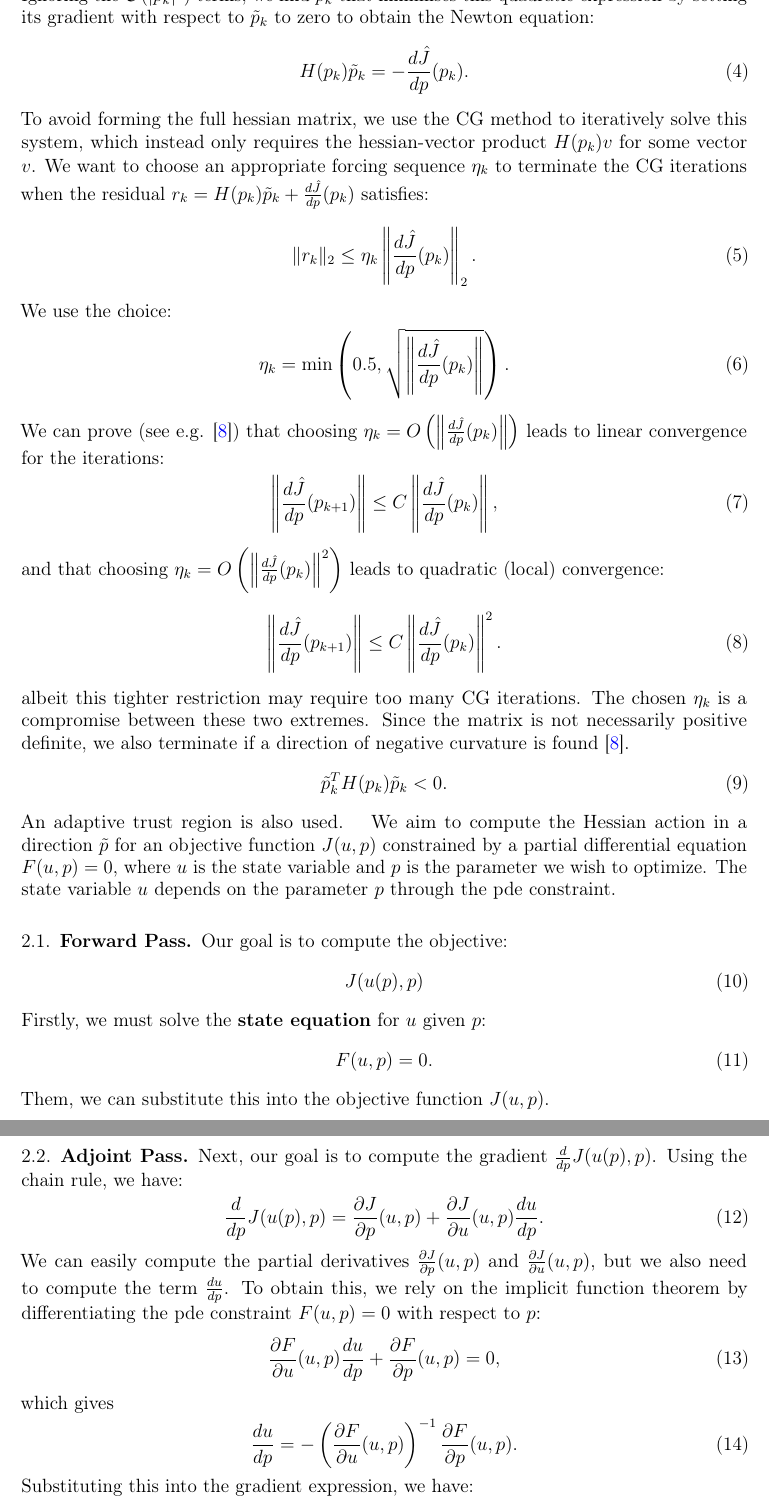
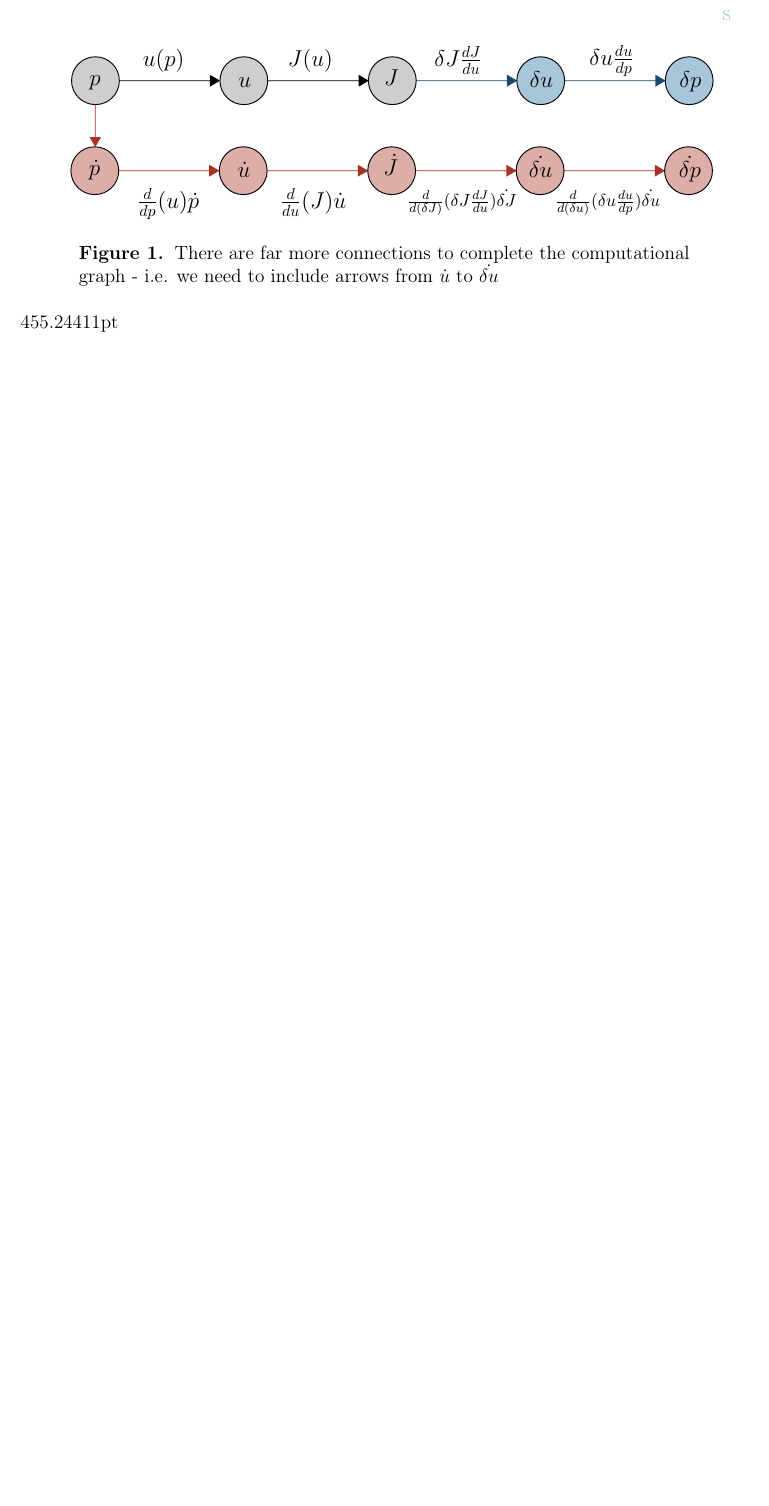
Before and after one commit to ConnorMallon/SecondOrderTopOpt, a LaTeX paper (doc/article.tex): two parts of pages 2 and 3 of 5 before the commit and part of the page after it, the two joined at a grey line, cut at the place of the change, the shorter picture padded with empty space. Compiled offline with pdfLaTeX.

Commit message:
making HVP flow chart

```diff
--- a/doc/article.tex
+++ b/doc/article.tex
@@ -187,18 +187,31 @@ urlcolor=blue           % color of external links
 
 \begin{document}
 
-% for including inkscape figs (save svg then compile - no need to export to pdf)
+
+% (1) unchanged
 \newcommand{\executeiffilenewer}[3]{%
-\ifnum\pdfstrcmp{\pdffilemoddate{#1}}%
-{\pdffilemoddate{#2}}>0%
-{\immediate\write18{#3}}\fi%
+  \ifnum\pdfstrcmp{\pdffilemoddate{#1}}%
+             {\pdffilemoddate{#2}}>0%
+    {\immediate\write18{#3}}%
+  \fi
 }
+
+% (2) add a space before each % so flags don’t get glued onto the filename
+\newcommand{\triggerexport}[2][1]{%
+  \executeiffilenewer{#2.svg}{#2.pdf}{%
+    inkscape -z -D --file=#2.svg %
+      --export-pdf=#2.pdf %
+      --export-latex %
+      --export-area-page%
+  }%
+}
+
+% (3) call \triggerexport with the actual path, not \import@path
 \newcommand{\incfig}[2][1]{%
-\executeiffilenewer{#2.svg}{#2.pdf}%
-{inkscape -z -D --file=#2.svg %
---export-pdf=#2.pdf --export-latex}%
-\def\svgwidth{#1\linewidth}
-\input{#2.pdf_tex}%
+  \triggerexport[#1]{./figures/#2}%
+  \def\svgwidth{#1\linewidth*\real{1}}%
+  \large% ← change this to \large, \Huge, whatever you like
+  \subimport{./figures/}{#2.pdf_tex}%
 }
 
 % \newcommand{\incfig}[2][1]{%
@@ -208,10 +221,22 @@ urlcolor=blue           % color of external links
 \newcommand{\mycomment}[1]{}
 
 \renewcommand{\multicitedelim}{\addcomma}
-\input{experiments.tex}
-\input{introduction.tex}
-\input{notes_opt.tex}
-\input{notes.tex}
+
+\the\linewidth
+% \input{experiments.tex}
+% \input{introduction.tex}
+% \input{notes_opt.tex}
+% \input{notes.tex}
+
+\begin{figure}
+	\centering
+    \incfig[1.0]{graph}
+  \caption{There are far more connections to complete the computational graph - i.e. we need to include arrows from $\dot{u}$ to $\dot{\delta u}$}
+	\label{fig:topology-convergence}
+    % see fig_convergence.jl and fig_initial_topology.jl
+\end{figure}
+
+
 \printbibliography
 
 \end{document}
```
Also changed, not shown: doc/article.bbl (deleted), doc/article.pdf, doc/figures/graph.pdf (added), doc/figures/graph.pdf_tex (added), doc/figures/graph.svg (added), 7 other files.
